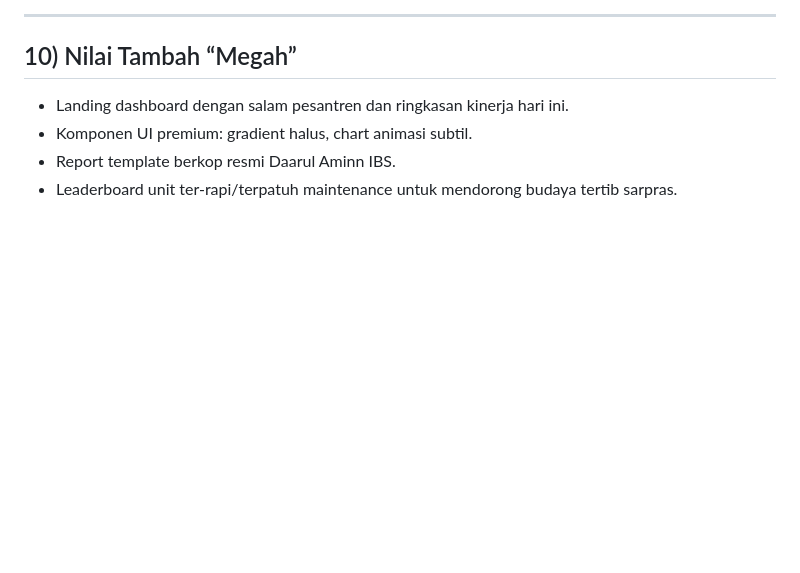
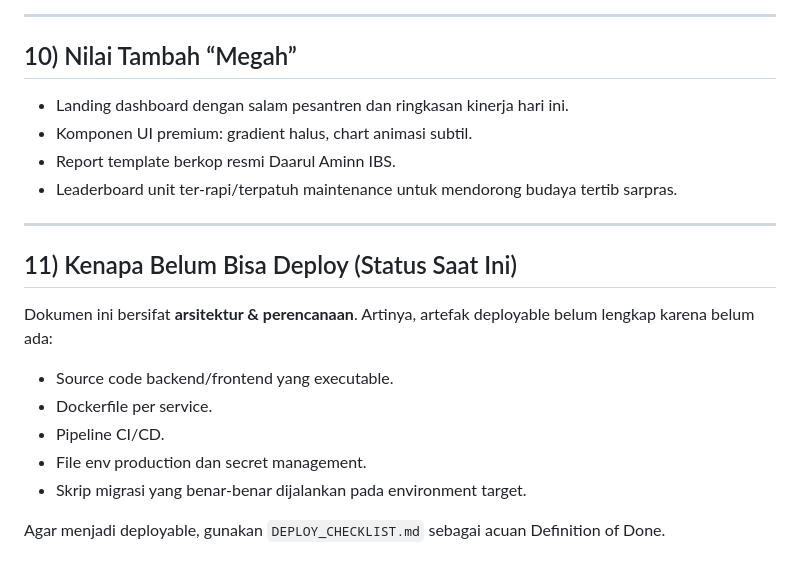
Before and after one commit to Elfaridh/TRYOTHER, a Markdown page: DESIGN_SARPRAS.md, the part around the change. Rendered like a GitHub page; blank space fills up the shorter version.

Commit message:
Clarify deployment gap and add deployability checklist

```diff
--- a/DESIGN_SARPRAS.md
+++ b/DESIGN_SARPRAS.md
@@ -389,3 +389,16 @@ CREATE TABLE monthly_reports (
 - Komponen UI premium: gradient halus, chart animasi subtil.
 - Report template berkop resmi Daarul Aminn IBS.
 - Leaderboard unit ter-rapi/terpatuh maintenance untuk mendorong budaya tertib sarpras.
+
+---
+
+## 11) Kenapa Belum Bisa Deploy (Status Saat Ini)
+
+Dokumen ini bersifat **arsitektur & perencanaan**. Artinya, artefak deployable belum lengkap karena belum ada:
+- Source code backend/frontend yang executable.
+- Dockerfile per service.
+- Pipeline CI/CD.
+- File env production dan secret management.
+- Skrip migrasi yang benar-benar dijalankan pada environment target.
+
+Agar menjadi deployable, gunakan `DEPLOY_CHECKLIST.md` sebagai acuan Definition of Done.
```
Also changed, not shown: DEPLOY_CHECKLIST.md (added, +89 -0 lines).
